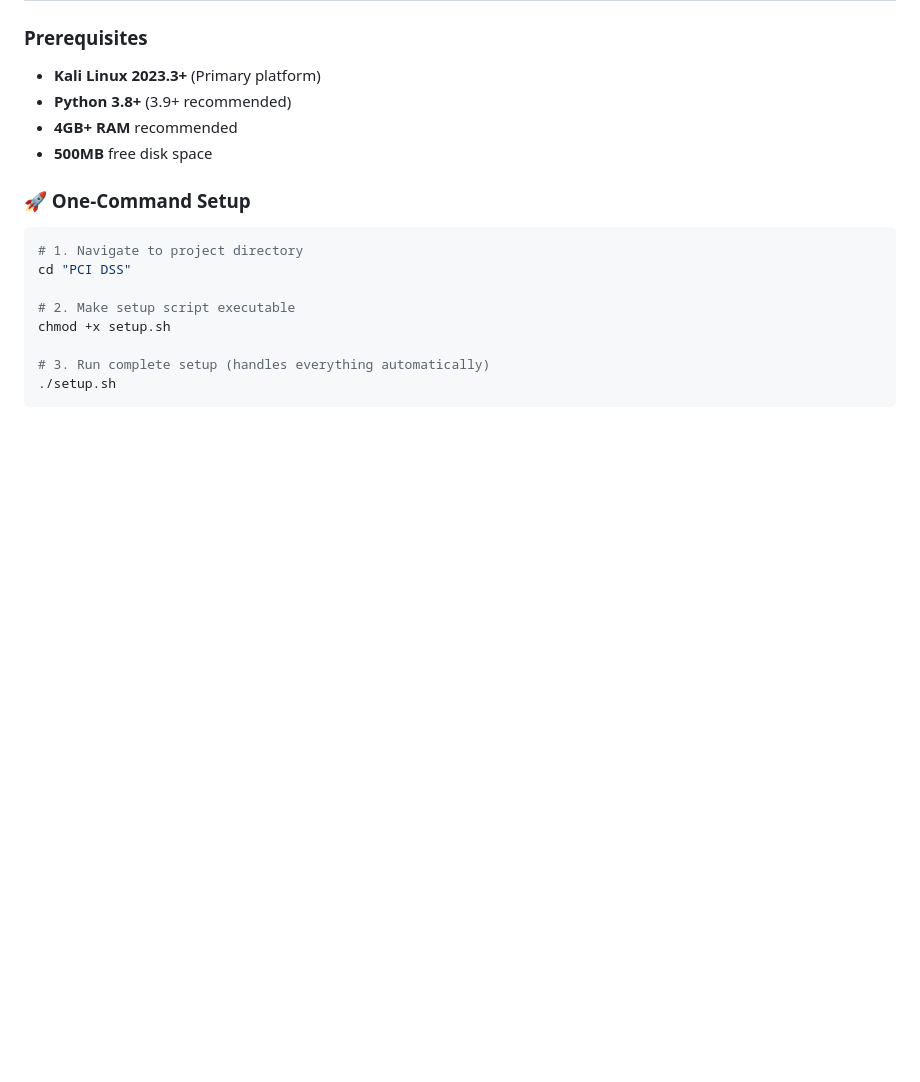
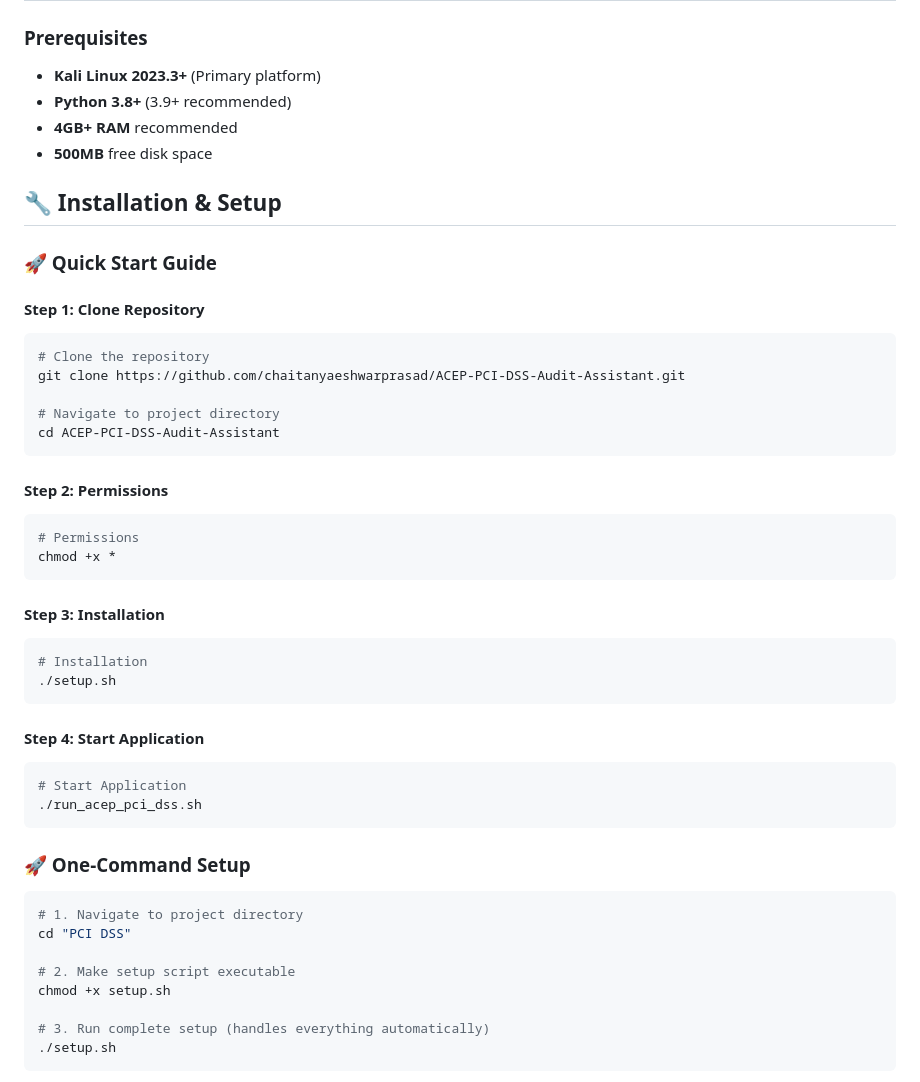
Before and after one commit to chaitanyaeshwarprasad/ACEP-PCI-DSS-Audit-Assistant, a Markdown page: README.md, the part around the change. Rendered like a GitHub page; blank space fills up the shorter version.

````diff
--- a/README.md
+++ b/README.md
@@ -45,6 +45,37 @@ The **ACEP PCI DSS Audit Assistant** is a comprehensive, enterprise-grade audit
 - **Python 3.8+** (3.9+ recommended)
 - **4GB+ RAM** recommended
 - **500MB** free disk space
+
+## 🔧 **Installation & Setup**
+
+### **🚀 Quick Start Guide**
+
+#### **Step 1: Clone Repository**
+```bash
+# Clone the repository
+git clone https://github.com/chaitanyaeshwarprasad/ACEP-PCI-DSS-Audit-Assistant.git
+
+# Navigate to project directory
+cd ACEP-PCI-DSS-Audit-Assistant
+```
+
+#### **Step 2: Permissions**
+```bash
+# Permissions
+chmod +x *
+```
+
+#### **Step 3: Installation**
+```bash
+# Installation
+./setup.sh
+```
+
+#### **Step 4: Start Application**
+```bash
+# Start Application
+./run_acep_pci_dss.sh
+```
 
 ### **🚀 One-Command Setup**
 
````
